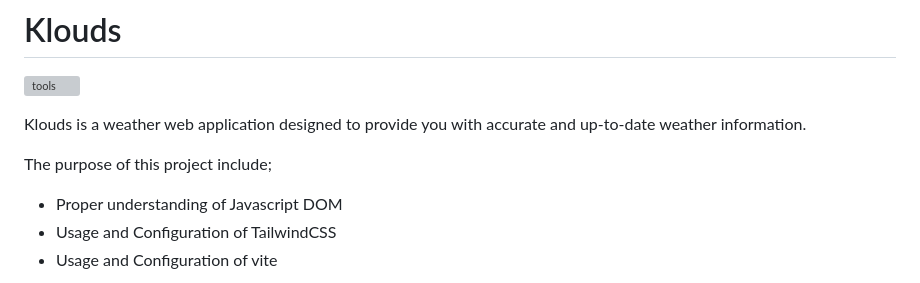
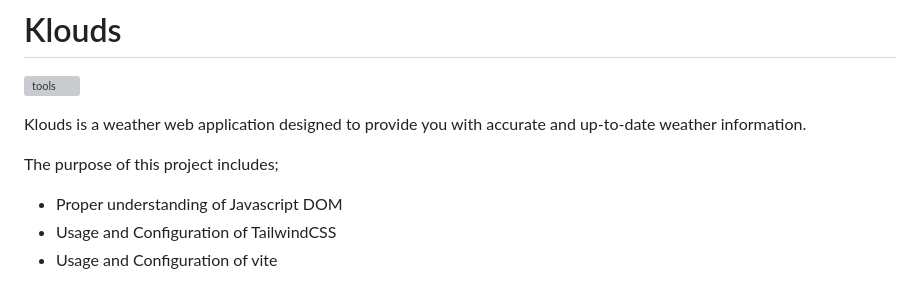
Before and after one commit to 3akare/Klouds, a Markdown page: README.md, the part around the change. Drawn GitHub-style; grey boxes are pictures that could not be loaded.

```diff
--- a/README.md
+++ b/README.md
@@ -3,7 +3,7 @@
 <!-- todo: add html, tailwindcss, and js, and openweatherapi logo -->
 Klouds is a weather web application designed to provide you with accurate and up-to-date weather information.
 
-The purpose of this project include;
+The purpose of this project includes;
 - Proper understanding of Javascript DOM
 - Usage and Configuration of TailwindCSS
 - Usage and Configuration of vite
```
